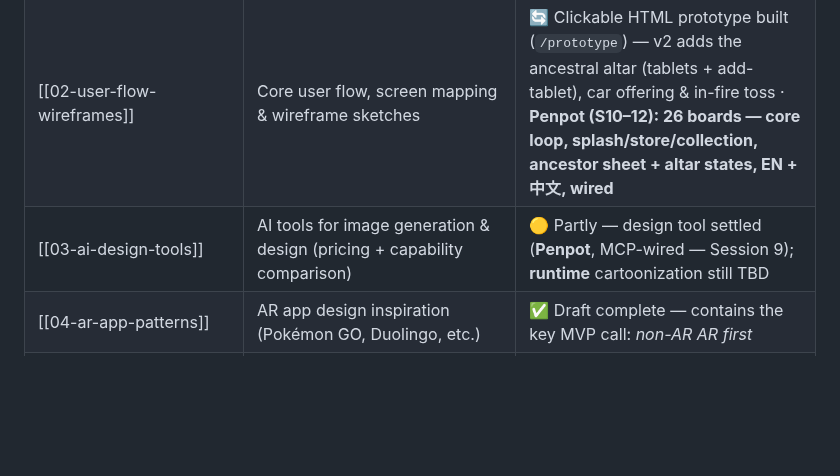
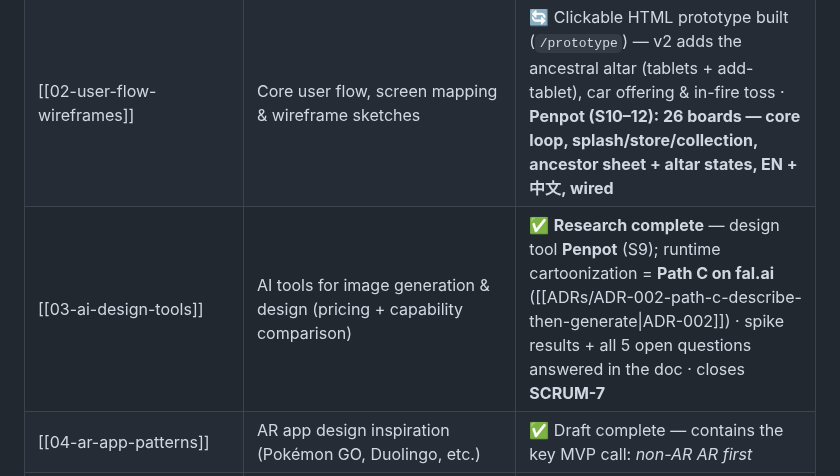
Before and after one commit to HAJIWEE/JossPaperAR, a Markdown page: AppDesignConceptBoard/README.md, the part around the change. GitHub-like rendering; blank space fills up the shorter version.

```diff
--- a/AppDesignConceptBoard/README.md
+++ b/AppDesignConceptBoard/README.md
@@ -26,7 +26,7 @@ We are currently focused on **two parallel tracks** (SCRUM-6 & SCRUM-9):
 |------|-------------|--------|
 | [[01-joss-paper-styles]] | Traditional joss paper designs, colors, motifs & cartoon style references | ✅ Style Locked (2026-09-24) |
 | [[02-user-flow-wireframes]] | Core user flow, screen mapping & wireframe sketches | 🔄 Clickable HTML prototype built (`/prototype`) — v2 adds the ancestral altar (tablets + add-tablet), car offering & in-fire toss · **Penpot (S10–12): 26 boards — core loop, splash/store/collection, ancestor sheet + altar states, EN + 中文, wired** |
-| [[03-ai-design-tools]] | AI tools for image generation & design (pricing + capability comparison) | 🟡 Partly — design tool settled (**Penpot**, MCP-wired — Session 9); **runtime** cartoonization still TBD |
+| [[03-ai-design-tools]] | AI tools for image generation & design (pricing + capability comparison) | ✅ **Research complete** — design tool **Penpot** (S9); runtime cartoonization = **Path C on fal.ai** ([[ADRs/ADR-002-path-c-describe-then-generate\|ADR-002]]) · spike results + all 5 open questions answered in the doc · closes **SCRUM-7** |
 | [[04-ar-app-patterns]] | AR app design inspiration (Pokémon GO, Duolingo, etc.) | ✅ Draft complete — contains the key MVP call: *non-AR AR first* |
 | [[05-concept-to-mvp-gap-analysis]] | Concept vs prototype vs real MVP: every fake, every missing feature, and the decisions architecture must close | ✅ Complete (Session 8) — the Session-9 brief |
 | [[06-tech-stack-options]] | Tech stack options for SCRUM-10 — Fedora 44 + Cline + low-cost + cross-platform constraints, 4 options compared, AI pipeline research | ✅ Decided (S16) — **Option A (Expo/RN + Supabase + hosted AI) leaned**, iOS deferred, spike approved, hosted APIs day one |
```
Also changed, not shown: AppDesignConceptBoard/03-ai-design-tools.md (+31 -4 lines).
